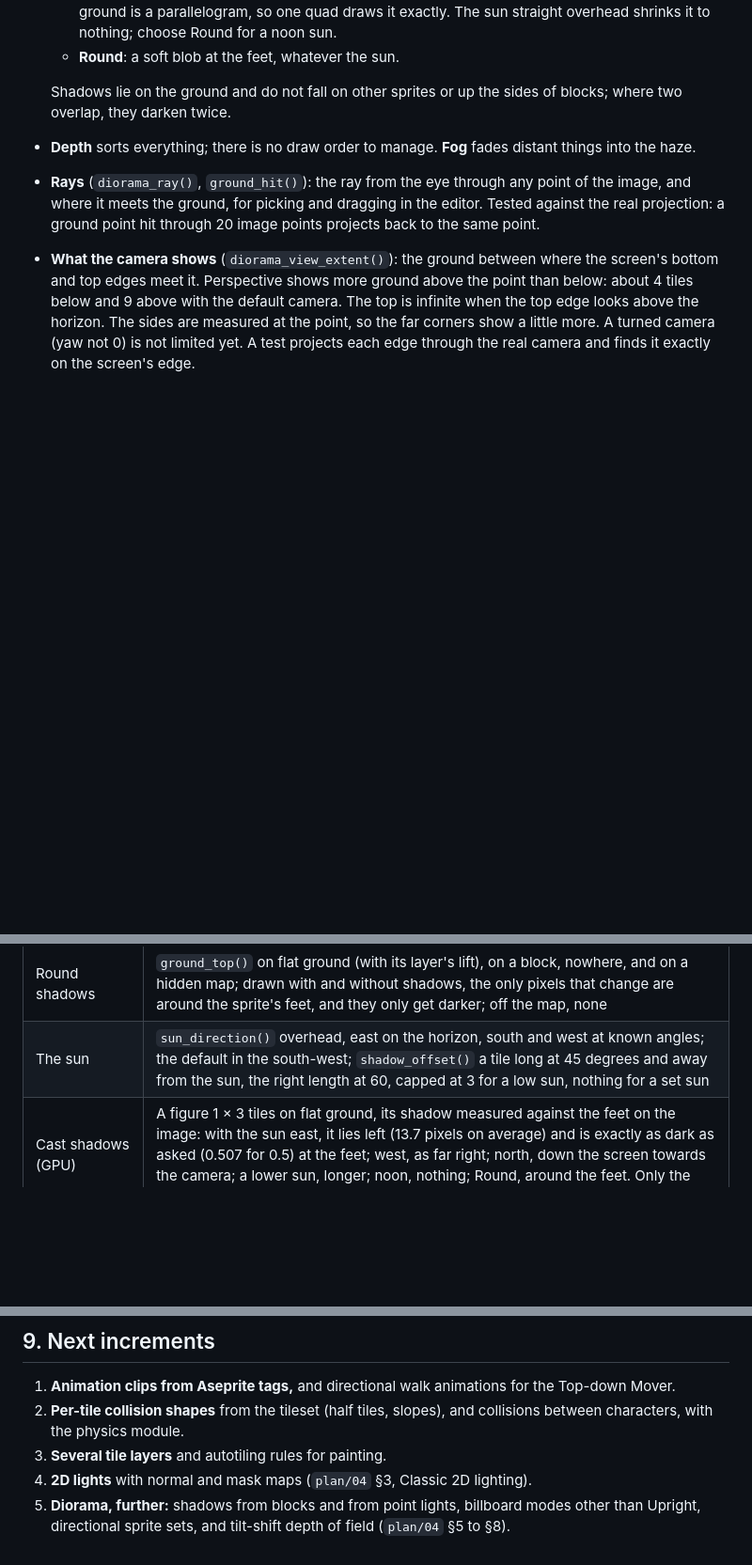
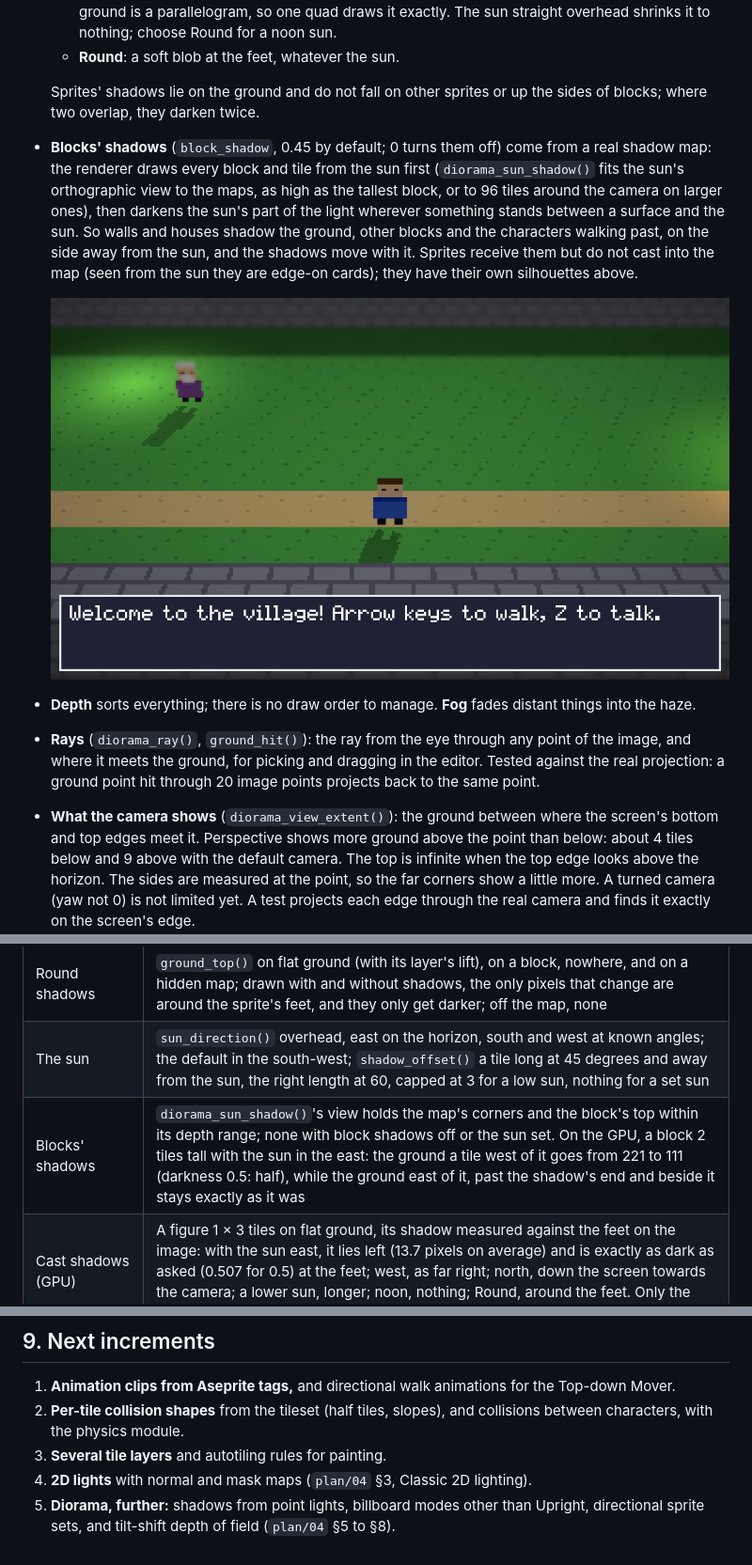
Before and after one commit to antonioditcharo/2D-HD-Pixel-Game-Engine, a Markdown page: docs/dev/scene2d.md, 3 parts joined by grey strips. Shown at 94% size. Drawn GitHub-style; pictures changed too: docs/dev/diorama-shadows.png (added); blank space fills up the shorter version.

```diff
--- a/docs/dev/scene2d.md
+++ b/docs/dev/scene2d.md
@@ -194,8 +194,19 @@ the style ([game.md](game.md) §2).
     sun straight overhead shrinks it to nothing; choose Round for a noon sun.
   - **Round**: a soft blob at the feet, whatever the sun.
 
-  Shadows lie on the ground and do not fall on other sprites or up the sides of blocks;
-  where two overlap, they darken twice.
+  Sprites' shadows lie on the ground and do not fall on other sprites or up the sides of
+  blocks; where two overlap, they darken twice.
+- **Blocks' shadows** (`block_shadow`, 0.45 by default; 0 turns them off) come from a
+  real shadow map: the renderer draws every block and tile from the sun first
+  (`diorama_sun_shadow()` fits the sun's orthographic view to the maps, as high as the
+  tallest block, or to 96 tiles around the camera on larger ones), then darkens the
+  sun's part of the light wherever something stands between a surface and the sun. So
+  walls and houses shadow the ground, other blocks and the characters walking past, on
+  the side away from the sun, and the shadows move with it. Sprites receive them but do
+  not cast into the map (seen from the sun they are edge-on cards); they have their own
+  silhouettes above.
+
+  ![The sample village in the Diorama style with a low sun in the north: the north wall's shadow lies along the top of the grass, and the characters' silhouettes fall towards the camera](diorama-shadows.png)
 - **Depth** sorts everything; there is no draw order to manage. **Fog** fades distant
   things into the haze.
 - **Rays** (`diorama_ray()`, `ground_hit()`): the ray from the eye through any point of the
@@ -229,6 +240,7 @@ the others run anywhere:
 | Camera on the map | `map_bounds()` over maps with offsets, larger tiles and empty maps; `clamp_view()` in the middle, at corners, with a view larger than the map, off-centre and infinite edges, and with broken numbers |
 | Round shadows | `ground_top()` on flat ground (with its layer's lift), on a block, nowhere, and on a hidden map; drawn with and without shadows, the only pixels that change are around the sprite's feet, and they only get darker; off the map, none |
 | The sun | `sun_direction()` overhead, east on the horizon, south and west at known angles; the default in the south-west; `shadow_offset()` a tile long at 45 degrees and away from the sun, the right length at 60, capped at 3 for a low sun, nothing for a set sun |
+| Blocks' shadows | `diorama_sun_shadow()`'s view holds the map's corners and the block's top within its depth range; none with block shadows off or the sun set. On the GPU, a block 2 tiles tall with the sun in the east: the ground a tile west of it goes from 221 to 111 (darkness 0.5: half), while the ground east of it, past the shadow's end and beside it stays exactly as it was |
 | Cast shadows (GPU) | A figure 1 × 3 tiles on flat ground, its shadow measured against the feet on the image: with the sun east, it lies left (13.7 pixels on average) and is exactly as dark as asked (0.507 for 0.5) at the feet; west, as far right; north, down the screen towards the camera; a lower sun, longer; noon, nothing; Round, around the feet. Only the ground darkens, never the figure |
 | Lights | `diorama_lights()`: nearest first; disabled, radius 0 and intensity 0 skipped; height clamped to 16; map (x, y) at world (x, z); colour times intensity; at most 16, the nearest |
 | A Light on the ground (GPU) | In the dark, the ground under a lamp 1 tile up with radius 2 is exactly 0.5625 of red; dimmer further off; black beyond the radius; black with the lamp off |
@@ -244,5 +256,5 @@ the others run anywhere:
    between characters, with the physics module.
 3. **Several tile layers** and autotiling rules for painting.
 4. **2D lights** with normal and mask maps (`plan/04` §3, Classic 2D lighting).
-5. **Diorama, further:** shadows from blocks and from point lights, billboard modes other than Upright,
+5. **Diorama, further:** shadows from point lights, billboard modes other than Upright,
    directional sprite sets, and tilt-shift depth of field (`plan/04` §5 to §8).
```
Also changed, not shown: docs/dev/game.md (+1 -0 lines), docs/dev/rendering.md (+14 -1 lines), 12 other files.
